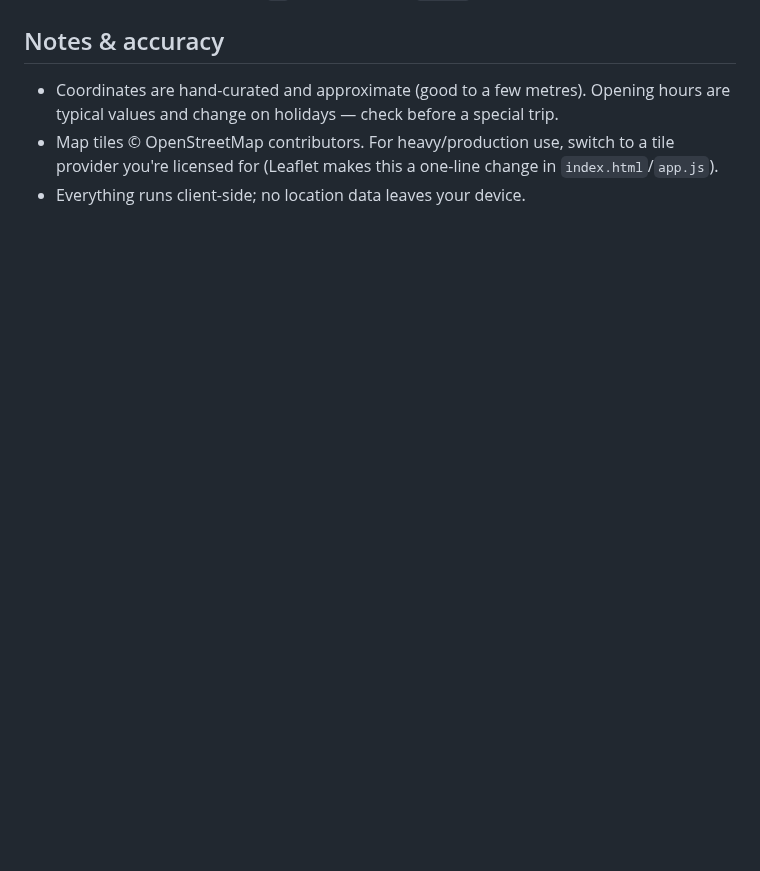
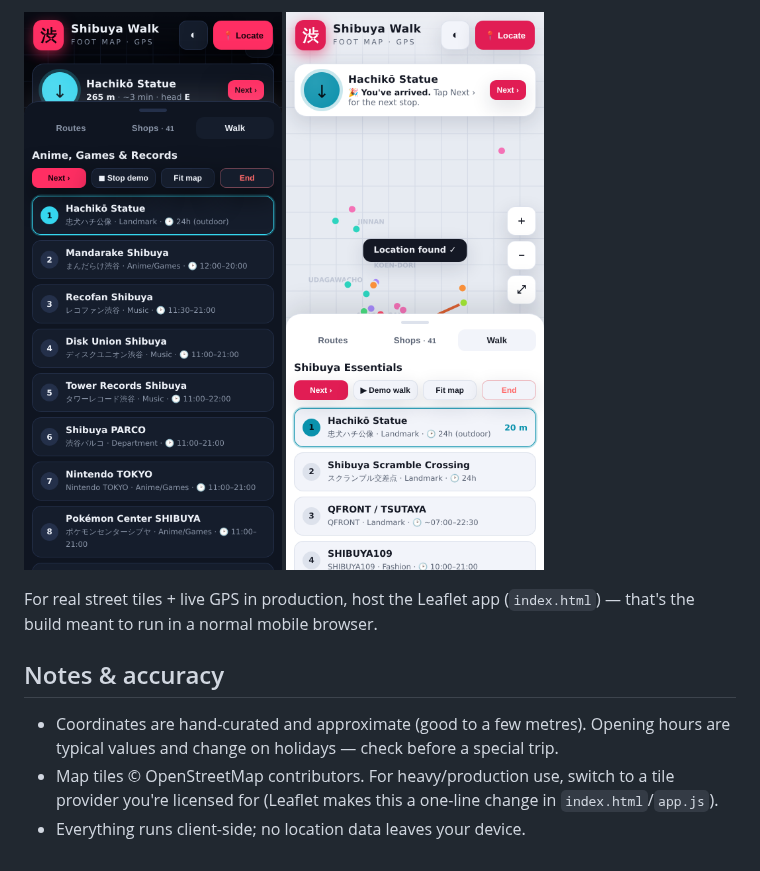
Before and after one commit to nikvb/kilocode-skills, a Markdown page: shibuya-walk/README.md, the part around one of its changes. Drawn GitHub-style; pictures changed too: shibuya-walk/artifact-dark.png (added), shibuya-walk/artifact-light.png (added); blank space fills up the shorter version.

```diff
--- a/shibuya-walk/README.md
+++ b/shibuya-walk/README.md
@@ -93,3 +147,9 @@ Build a new route by listing spot `id`s in order under `ROUTES`.
+![Shibuya Walk artifact — dark](artifact-dark.png)
+![Shibuya Walk artifact — light](artifact-light.png)
+
+For real street tiles + live GPS in production, host the Leaflet app
+(`index.html`) — that's the build meant to run in a normal mobile browser.
+
 ## Notes & accuracy
 
 - Coordinates are hand-curated and approximate (good to a few metres). Opening
```
Also changed, not shown: other parts of shibuya-walk/README.md (+54 -0 lines), 3 other files.
